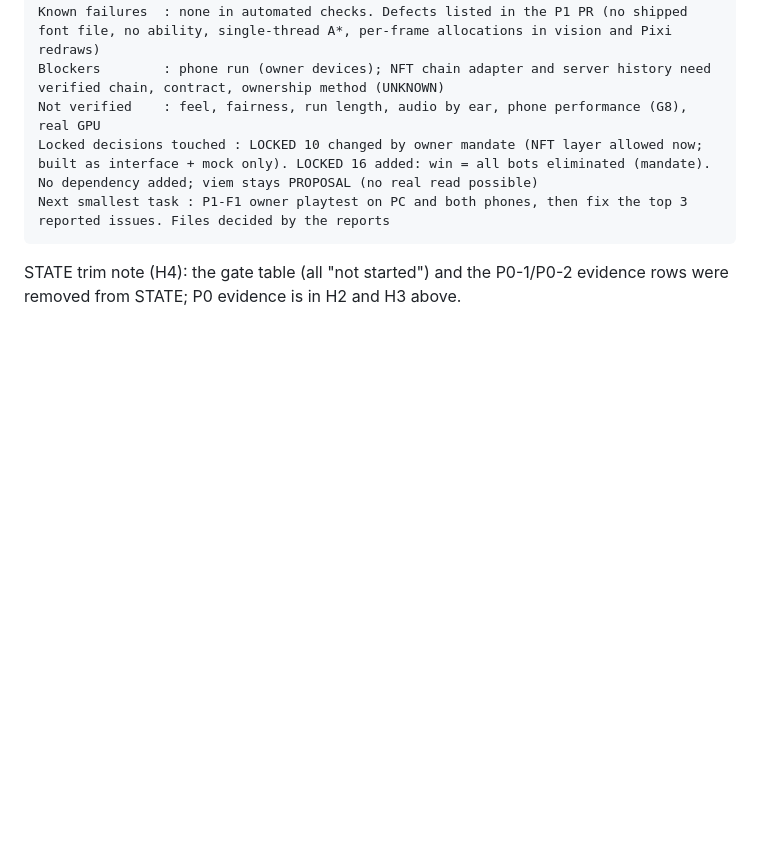
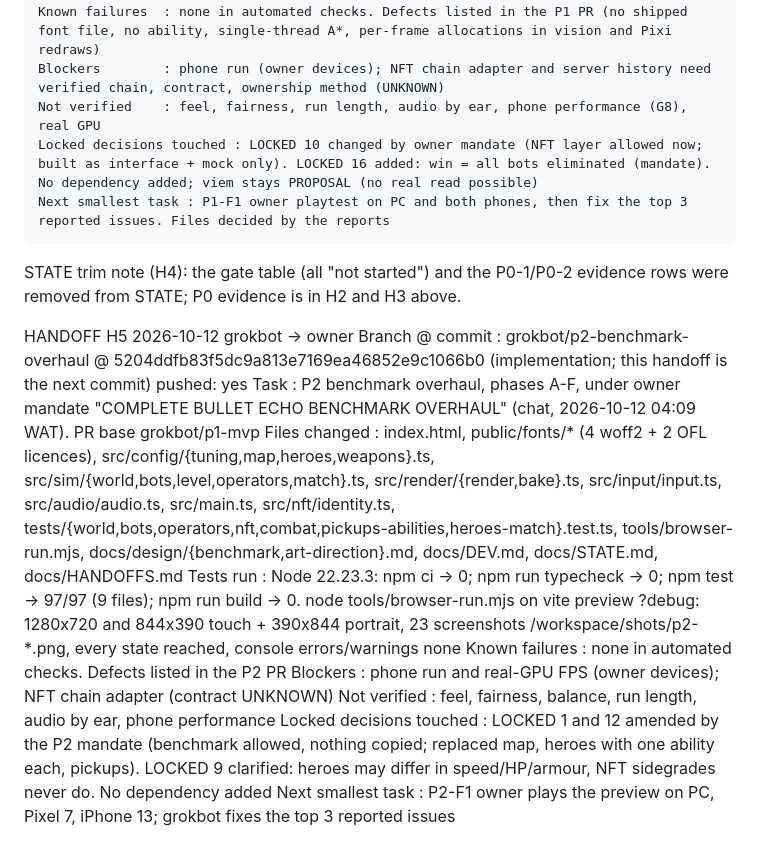
Before and after one commit to levithefirst/chog-room-zero, a Markdown page: docs/HANDOFFS.md, the part around the change. GitHub-like rendering; blank space fills up the shorter version.

Commit message:
H5: P2 handoff

````diff
--- a/docs/HANDOFFS.md
+++ b/docs/HANDOFFS.md
@@ -54,3 +54,14 @@ Locked decisions touched : LOCKED 10 changed by owner mandate (NFT layer allowed
 Next smallest task : P1-F1 owner playtest on PC and both phones, then fix the top 3 reported issues. Files decided by the reports
 ```
 STATE trim note (H4): the gate table (all "not started") and the P0-1/P0-2 evidence rows were removed from STATE; P0 evidence is in H2 and H3 above.
+
+HANDOFF H5  2026-10-12  grokbot -> owner
+Branch @ commit : grokbot/p2-benchmark-overhaul @ 5204ddfb83f5dc9a813e7169ea46852e9c1066b0 (implementation; this handoff is the next commit)   pushed: yes
+Task            : P2 benchmark overhaul, phases A-F, under owner mandate "COMPLETE BULLET ECHO BENCHMARK OVERHAUL" (chat, 2026-10-12 04:09 WAT). PR base grokbot/p1-mvp
+Files changed   : index.html, public/fonts/* (4 woff2 + 2 OFL licences), src/config/{tuning,map,heroes,weapons}.ts, src/sim/{world,bots,level,operators,match}.ts, src/render/{render,bake}.ts, src/input/input.ts, src/audio/audio.ts, src/main.ts, src/nft/identity.ts, tests/{world,bots,operators,nft,combat,pickups-abilities,heroes-match}.test.ts, tools/browser-run.mjs, docs/design/{benchmark,art-direction}.md, docs/DEV.md, docs/STATE.md, docs/HANDOFFS.md
+Tests run       : Node 22.23.3: npm ci -> 0; npm run typecheck -> 0; npm test -> 97/97 (9 files); npm run build -> 0. node tools/browser-run.mjs on vite preview ?debug: 1280x720 and 844x390 touch + 390x844 portrait, 23 screenshots /workspace/shots/p2-*.png, every state reached, console errors/warnings none
+Known failures  : none in automated checks. Defects listed in the P2 PR
+Blockers        : phone run and real-GPU FPS (owner devices); NFT chain adapter (contract UNKNOWN)
+Not verified    : feel, fairness, balance, run length, audio by ear, phone performance
+Locked decisions touched : LOCKED 1 and 12 amended by the P2 mandate (benchmark allowed, nothing copied; replaced map, heroes with one ability each, pickups). LOCKED 9 clarified: heroes may differ in speed/HP/armour, NFT sidegrades never do. No dependency added
+Next smallest task : P2-F1 owner plays the preview on PC, Pixel 7, iPhone 13; grokbot fixes the top 3 reported issues
````
